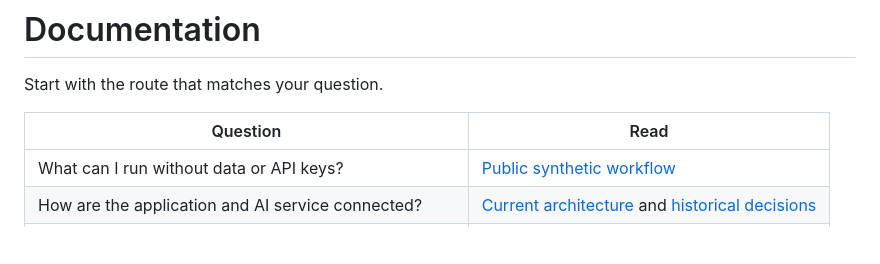
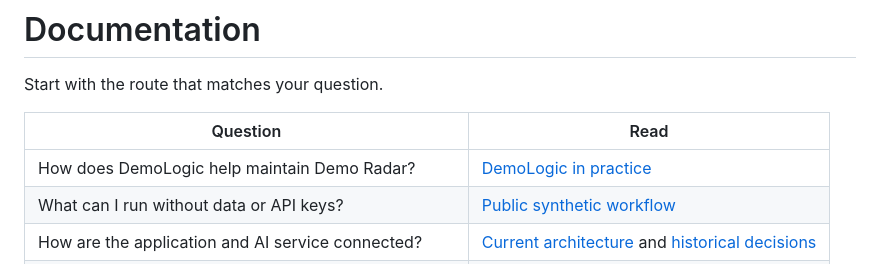
Before and after one commit to demo-radar/demo-radar-logic, a Markdown page: docs/README.md, the part around the change. Rendered like a GitHub page; blank space fills up the shorter version.

```diff
--- a/docs/README.md
+++ b/docs/README.md
@@ -4,6 +4,7 @@ Start with the route that matches your question.
 
 | Question | Read |
 | --- | --- |
+| How does DemoLogic help maintain Demo Radar? | [DemoLogic in practice](demo-radar-in-practice.md) |
 | What can I run without data or API keys? | [Public synthetic workflow](reproducibility.md) |
 | How are the application and AI service connected? | [Current architecture](architecture.md) and [historical decisions](adr/0001-capstone-backoffice-ml-vs-llm.md) |
 | What does the service accept and return? | [API and recovery](service-api.md) |
```
Also changed, not shown: README.md (+25 -2 lines), docs/demo-radar-in-practice.md (added, +110 -0 lines), docs/images/demo-radar-tagging-grafana.jpg (added).
